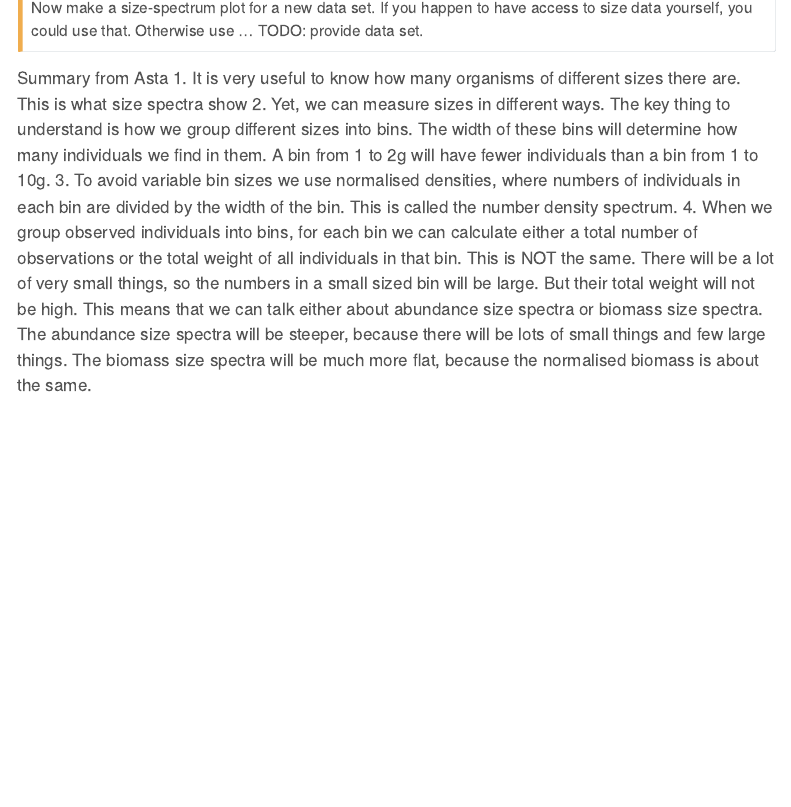
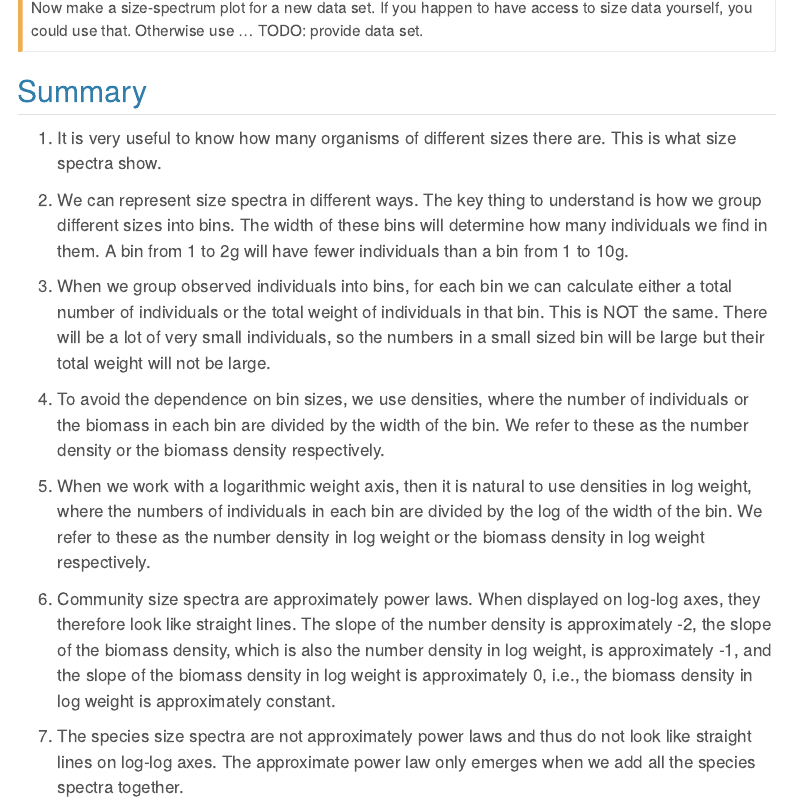
Before and after one commit to sizespectrum/mizerCourse_Aug22, a Quarto document (understand/observed-size-spectra.qmd): the page in a window 1100 px wide, from 12800 px down. Rendered offline with R 4.5, knitr and Pandoc in place of Quarto, with nearby package versions; some code elsewhere in the file could not run offline; menus at the side of the page are left out.

Commit message:
I edited and expanded Asta's summary.

```diff
--- a/understand/observed-size-spectra.qmd
+++ b/understand/observed-size-spectra.qmd
@@ -413,9 +413,18 @@ We will discuss species size spectra more in the next tutorial, where we will lo
 Now make a size-spectrum plot for a new data set. If you happen to have access to size data yourself, you could use that. Otherwise use ... TODO: provide data set.
 :::
 
+## Summary
 
-Summary from Asta
-1. It is very useful to know how many organisms of different sizes there are. This is what size spectra show
-2. Yet, we can measure sizes in different ways. The key thing to understand is how we group different sizes into bins. The width of these bins will determine how many individuals we find in them. A bin from 1 to 2g will have fewer individuals than a bin from 1 to 10g.
-3. To avoid variable bin sizes we use normalised densities, where numbers of individuals in each bin are divided by the width of the bin. This is called the number density spectrum.
-4. When we group observed individuals into bins, for each bin we can calculate either a total number of observations or the total weight of all individuals in that bin. This is NOT the same. There will be a lot of very small things, so the numbers in a small sized bin will be large. But their total weight will not be high. This means that we can talk either about abundance size spectra or biomass size spectra. The abundance size spectra will be steeper, because there will be lots of small things and few large things. The biomass size spectra will be much more flat, because the normalised biomass is about the same.
+1.  It is very useful to know how many organisms of different sizes there are. This is what size spectra show.
+
+2.  We can represent size spectra in different ways. The key thing to understand is how we group different sizes into bins. The width of these bins will determine how many individuals we find in them. A bin from 1 to 2g will have fewer individuals than a bin from 1 to 10g.
+
+3.  When we group observed individuals into bins, for each bin we can calculate either a total number of individuals or the total weight of individuals in that bin. This is NOT the same. There will be a lot of very small individuals, so the numbers in a small sized bin will be large but their total weight will not be large.
+
+4.  To avoid the dependence on bin sizes, we use densities, where the number of individuals or the biomass in each bin are divided by the width of the bin. We refer to these as the number density or the biomass density respectively.
+
+5.  When we work with a logarithmic weight axis, then it is natural to use densities in log weight, where the numbers of individuals in each bin are divided by the log of the width of the bin. We refer to these as the number density in log weight or the biomass density in log weight respectively.
+
+6.  Community size spectra are approximately power laws. When displayed on log-log axes, they therefore look like straight lines. The slope of the number density is approximately -2, the slope of the biomass density, which is also the number density in log weight, is approximately -1, and the slope of the biomass density in log weight is approximately 0, i.e., the biomass density in log weight is approximately constant.
+
+7.  The species size spectra are not approximately power laws and thus do not look like straight lines on log-log axes. The approximate power law only emerges when we add all the species spectra together.
```
